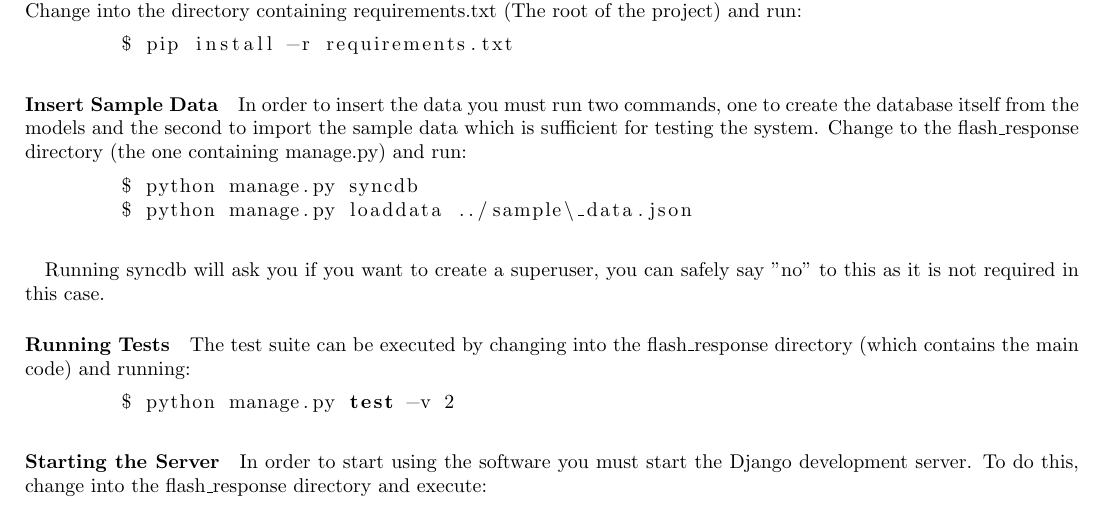
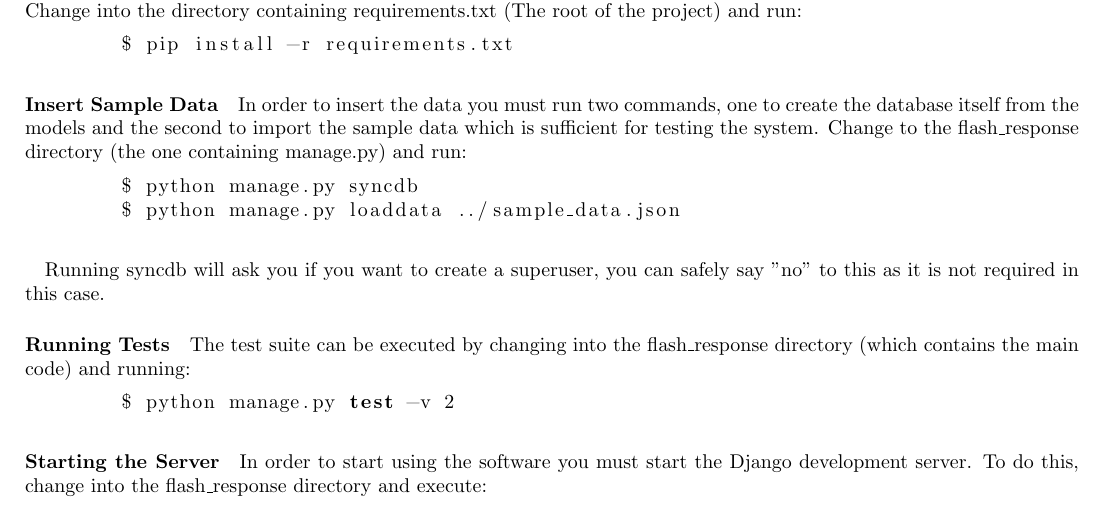
Before and after one commit to camerongray1515/SELP-Audience-Response-System, a LaTeX document (report.tex): part of page 7 of 10, cut so that both start at the same text. Compiled offline with pdfLaTeX.

Commit message:
Don't need to escape underscores in LaTeX lstlisting blocks

```diff
--- a/report.tex
+++ b/report.tex
@@ -284,7 +284,7 @@
     the flash\_response directory (the one containing manage.py) and run:
     \begin{lstlisting}[language=bash]
     	$ python manage.py syncdb
-    	$ python manage.py loaddata ../sample\_data.json
+    	$ python manage.py loaddata ../sample_data.json
     \end{lstlisting}
     \paragraph{}
     Running syncdb will ask you if you want to create a superuser, you can safely say "no" to this as it
```
